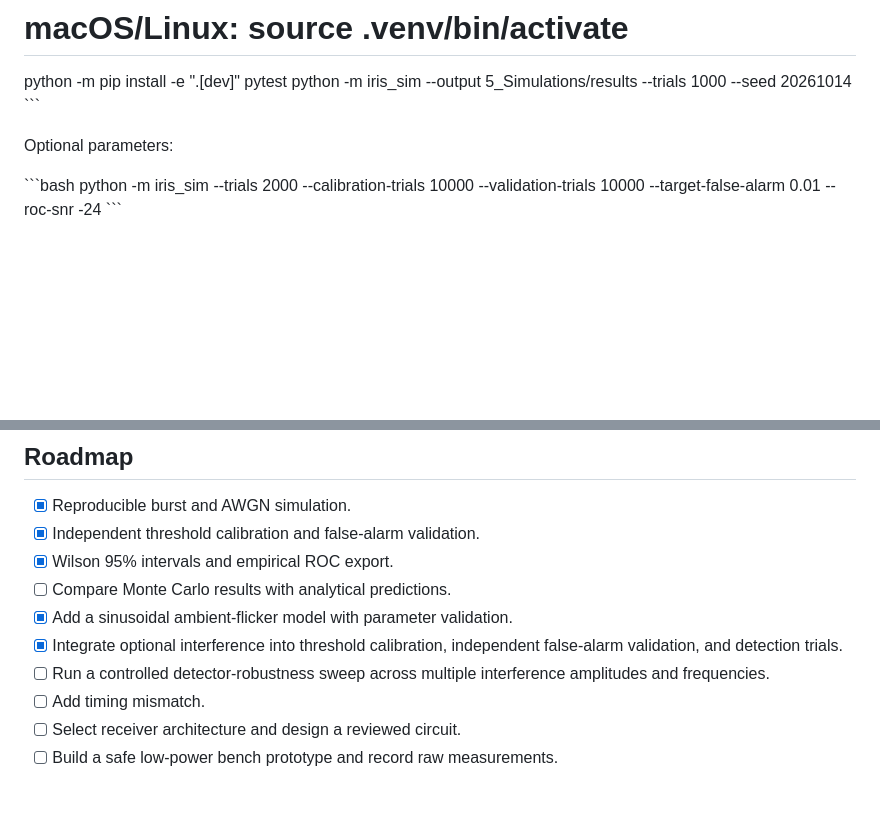
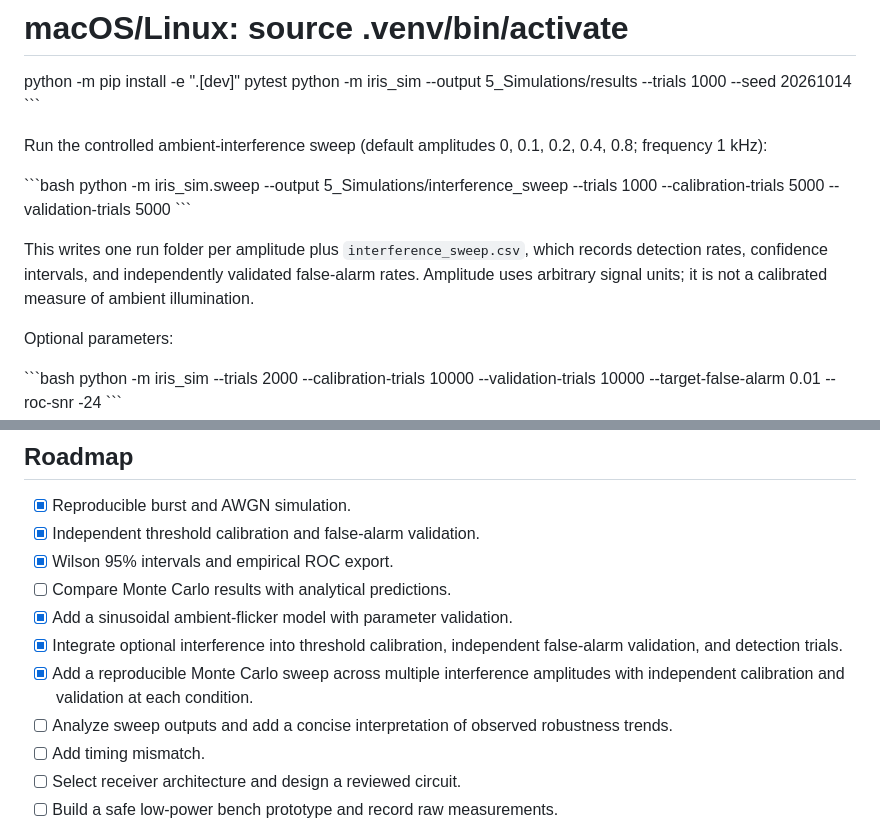
Before and after one commit to yirirx/IRIS-Infrared-Sensing-Platform, a Markdown page: README.md, 2 parts joined by grey strips. Drawn GitHub-style; blank space fills up the shorter version.

Commit message:
Document controlled interference sweep

```diff
--- a/README.md
+++ b/README.md
@@ -55,6 +55,14 @@ pytest
 python -m iris_sim --output 5_Simulations/results --trials 1000 --seed 20261014
 \`\`\`
 
+Run the controlled ambient-interference sweep (default amplitudes 0, 0.1, 0.2, 0.4, 0.8; frequency 1 kHz):
+
+\`\`\`bash
+python -m iris_sim.sweep --output 5_Simulations/interference_sweep --trials 1000 --calibration-trials 5000 --validation-trials 5000
+\`\`\`
+
+This writes one run folder per amplitude plus `interference_sweep.csv`, which records detection rates, confidence intervals, and independently validated false-alarm rates. Amplitude uses arbitrary signal units; it is not a calibrated measure of ambient illumination.
+
 Optional parameters:
 
 \`\`\`bash
@@ -100,7 +108,8 @@ These are candidates, not a finalized bill of materials. Verify exact variants,
 - [ ] Compare Monte Carlo results with analytical predictions.
 - [x] Add a sinusoidal ambient-flicker model with parameter validation.
 - [x] Integrate optional interference into threshold calibration, independent false-alarm validation, and detection trials.
-- [ ] Run a controlled detector-robustness sweep across multiple interference amplitudes and frequencies.
+- [x] Add a reproducible Monte Carlo sweep across multiple interference amplitudes with independent calibration and validation at each condition.
+- [ ] Analyze sweep outputs and add a concise interpretation of observed robustness trends.
 - [ ] Add timing mismatch.
 - [ ] Select receiver architecture and design a reviewed circuit.
 - [ ] Build a safe low-power bench prototype and record raw measurements.
```
